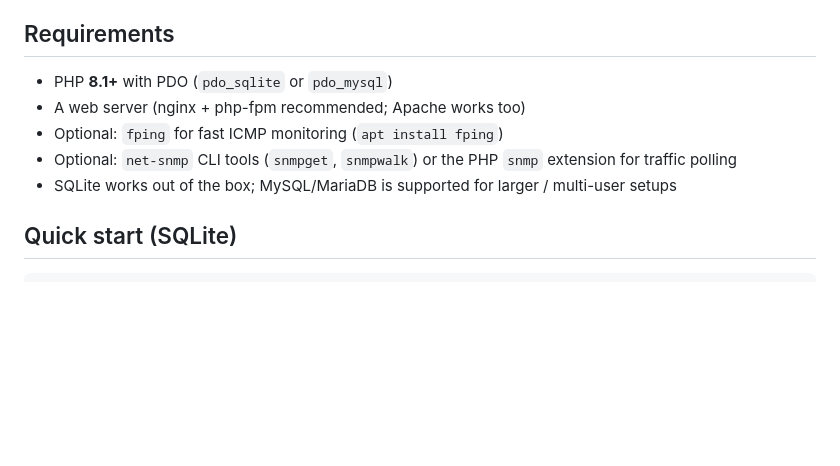
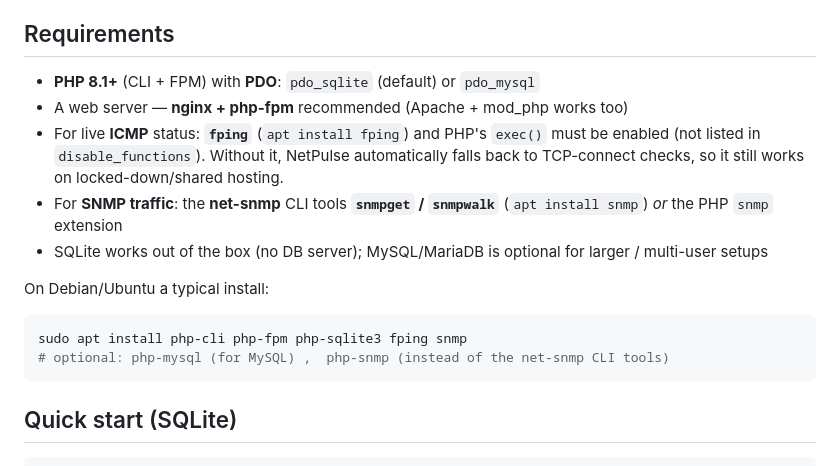
Before and after one commit to MikrotikExe/netpulse, a Markdown page: README.md, the part around one of its changes. GitHub-like rendering; blank space fills up the shorter version.

````diff
--- a/README.md
+++ b/README.md
@@ -45,11 +45,18 @@ It can **import an existing `The Dude` database** (`dude.db`) so you don't have
 
 ## Requirements
 
-- PHP **8.1+** with PDO (`pdo_sqlite` or `pdo_mysql`)
-- A web server (nginx + php-fpm recommended; Apache works too)
-- Optional: `fping` for fast ICMP monitoring (`apt install fping`)
-- Optional: `net-snmp` CLI tools (`snmpget`, `snmpwalk`) or the PHP `snmp` extension for traffic polling
-- SQLite works out of the box; MySQL/MariaDB is supported for larger / multi-user setups
+- **PHP 8.1+** (CLI + FPM) with **PDO**: `pdo_sqlite` (default) or `pdo_mysql`
+- A web server — **nginx + php-fpm** recommended (Apache + mod_php works too)
+- For live **ICMP** status: **`fping`** (`apt install fping`) and PHP's `exec()` must be enabled (not listed in `disable_functions`). Without it, NetPulse automatically falls back to TCP-connect checks, so it still works on locked-down/shared hosting.
+- For **SNMP traffic**: the **net-snmp** CLI tools **`snmpget` / `snmpwalk`** (`apt install snmp`) *or* the PHP `snmp` extension
+- SQLite works out of the box (no DB server); MySQL/MariaDB is optional for larger / multi-user setups
+
+On Debian/Ubuntu a typical install:
+
+```bash
+sudo apt install php-cli php-fpm php-sqlite3 fping snmp
+# optional: php-mysql (for MySQL) ,  php-snmp (instead of the net-snmp CLI tools)
+```
 
 ## Quick start (SQLite)
 
````
Also changed, not shown: other parts of README.md (+76 -8 lines).
